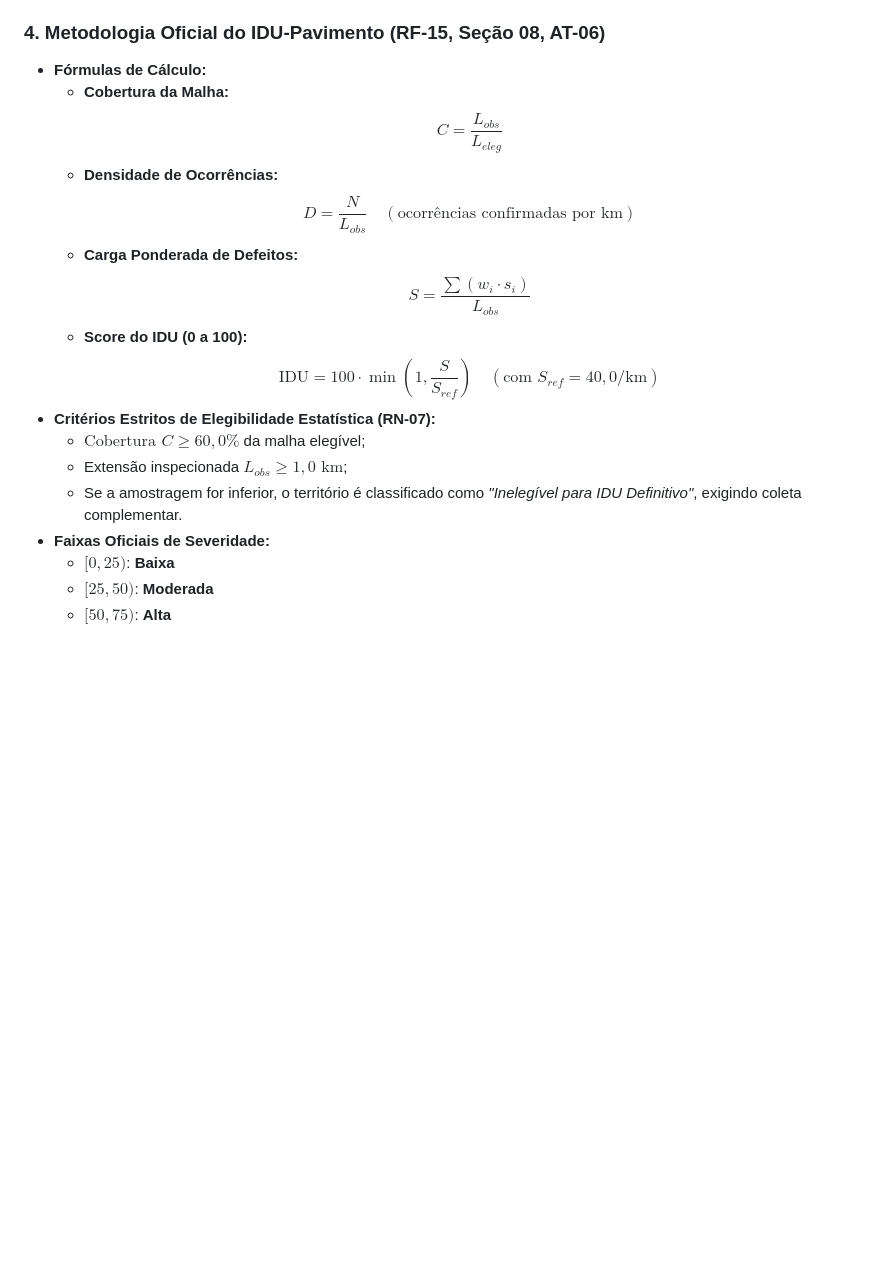
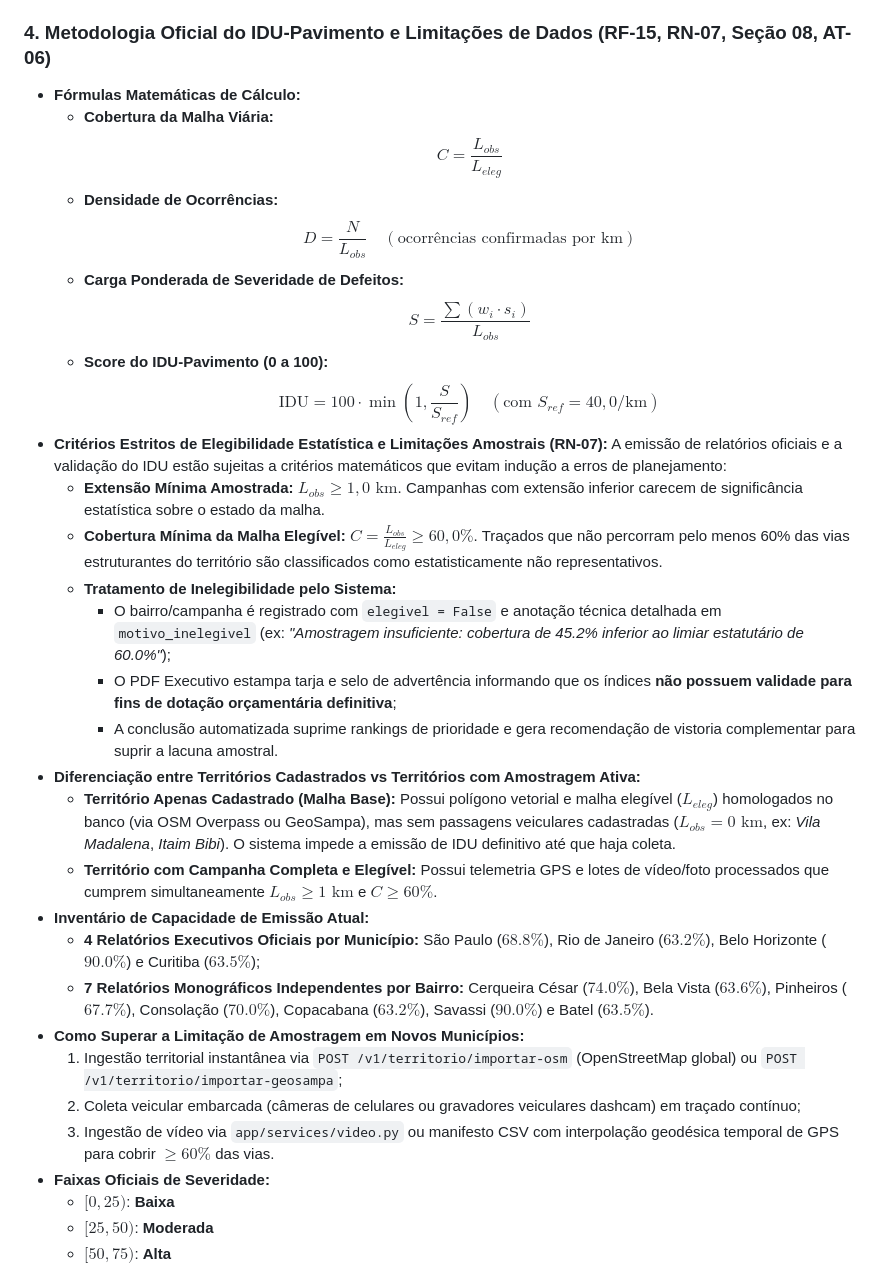
Before and after one commit to PauloHFA/UrbanVision-Analytics, a Markdown page: README.md, the part around one of its changes. GitHub-like rendering; blank space fills up the shorter version.

Commit message:
docs: document data limitation criteria, statistical eligibility (RN-07) and multi-capital reporting

```diff
--- a/README.md
+++ b/README.md
@@ -64,20 +64,34 @@ A plataforma automatiza todo o fluxo desde a coleta de imagens/vídeos de campo
 * **Extensão Única Observada ($L_{obs}$) sem Sobrecontagem (RN-05):**
   * Discretização espacial em células geodésicas únicas de 50 metros, garantindo que passagens repetidas na mesma via não inflem o denominador da inspeção.
 
-### 4. Metodologia Oficial do IDU-Pavimento (RF-15, Seção 08, AT-06)
-* **Fórmulas de Cálculo:**
-  * **Cobertura da Malha:**
+### 4. Metodologia Oficial do IDU-Pavimento e Limitações de Dados (RF-15, RN-07, Seção 08, AT-06)
+* **Fórmulas Matemáticas de Cálculo:**
+  * **Cobertura da Malha Viária:**
     $$C = \frac{L_{obs}}{L_{eleg}}$$
   * **Densidade de Ocorrências:**
     $$D = \frac{N}{L_{obs}} \quad (\text{ocorrências confirmadas por km})$$
-  * **Carga Ponderada de Defeitos:**
+  * **Carga Ponderada de Severidade de Defeitos:**
     $$S = \frac{\sum (w_i \cdot s_i)}{L_{obs}}$$
-  * **Score do IDU (0 a 100):**
+  * **Score do IDU-Pavimento (0 a 100):**
     $$\text{IDU} = 100 \cdot \min\left(1, \frac{S}{S_{ref}}\right) \quad (\text{com } S_{ref} = 40{,}0/\text{km})$$
-* **Critérios Estritos de Elegibilidade Estatística (RN-07):**
-  * $\text{Cobertura } C \ge 60{,}0\%$ da malha elegível;
-  * Extensão inspecionada $L_{obs} \ge 1{,}0\text{ km}$;
-  * Se a amostragem for inferior, o território é classificado como *"Inelegível para IDU Definitivo"*, exigindo coleta complementar.
+* **Critérios Estritos de Elegibilidade Estatística e Limitações Amostrais (RN-07):**
+  A emissão de relatórios oficiais e a validação do IDU estão sujeitas a critérios matemáticos que evitam indução a erros de planejamento:
+  * **Extensão Mínima Amostrada:** $L_{obs} \ge 1{,}0\text{ km}$. Campanhas com extensão inferior carecem de significância estatística sobre o estado da malha.
+  * **Cobertura Mínima da Malha Elegível:** $C = \frac{L_{obs}}{L_{eleg}} \ge 60{,}0\%$. Traçados que não percorram pelo menos 60% das vias estruturantes do território são classificados como estatisticamente não representativos.
+  * **Tratamento de Inelegibilidade pelo Sistema:**
+    * O bairro/campanha é registrado com `elegivel = False` e anotação técnica detalhada em `motivo_inelegivel` (ex: *"Amostragem insuficiente: cobertura de 45.2% inferior ao limiar estatutário de 60.0%"*);
+    * O PDF Executivo estampa tarja e selo de advertência informando que os índices **não possuem validade para fins de dotação orçamentária definitiva**;
+    * A conclusão automatizada suprime rankings de prioridade e gera recomendação de vistoria complementar para suprir a lacuna amostral.
+* **Diferenciação entre Territórios Cadastrados vs Territórios com Amostragem Ativa:**
+  * **Território Apenas Cadastrado (Malha Base):** Possui polígono vetorial e malha elegível ($L_{eleg}$) homologados no banco (via OSM Overpass ou GeoSampa), mas sem passagens veiculares cadastradas ($L_{obs} = 0\text{ km}$, ex: *Vila Madalena*, *Itaim Bibi*). O sistema impede a emissão de IDU definitivo até que haja coleta.
+  * **Território com Campanha Completa e Elegível:** Possui telemetria GPS e lotes de vídeo/foto processados que cumprem simultaneamente $L_{obs} \ge 1\text{ km}$ e $C \ge 60\%$.
+* **Inventário de Capacidade de Emissão Atual:**
+  * **4 Relatórios Executivos Oficiais por Município:** São Paulo ($68.8\%$), Rio de Janeiro ($63.2\%$), Belo Horizonte ($90.0\%$) e Curitiba ($63.5\%$);
+  * **7 Relatórios Monográficos Independentes por Bairro:** Cerqueira César ($74.0\%$), Bela Vista ($63.6\%$), Pinheiros ($67.7\%$), Consolação ($70.0\%$), Copacabana ($63.2\%$), Savassi ($90.0\%$) e Batel ($63.5\%$).
+* **Como Superar a Limitação de Amostragem em Novos Municípios:**
+  1. Ingestão territorial instantânea via `POST /v1/territorio/importar-osm` (OpenStreetMap global) ou `POST /v1/territorio/importar-geosampa`;
+  2. Coleta veicular embarcada (câmeras de celulares ou gravadores veiculares dashcam) em traçado contínuo;
+  3. Ingestão de vídeo via `app/services/video.py` ou manifesto CSV com interpolação geodésica temporal de GPS para cobrir $\ge 60\%$ das vias.
 * **Faixas Oficiais de Severidade:**
   * $[0, 25)$: **Baixa**
   * $[25, 50)$: **Moderada**
```
Also changed, not shown: other parts of README.md (+12 -6 lines).
